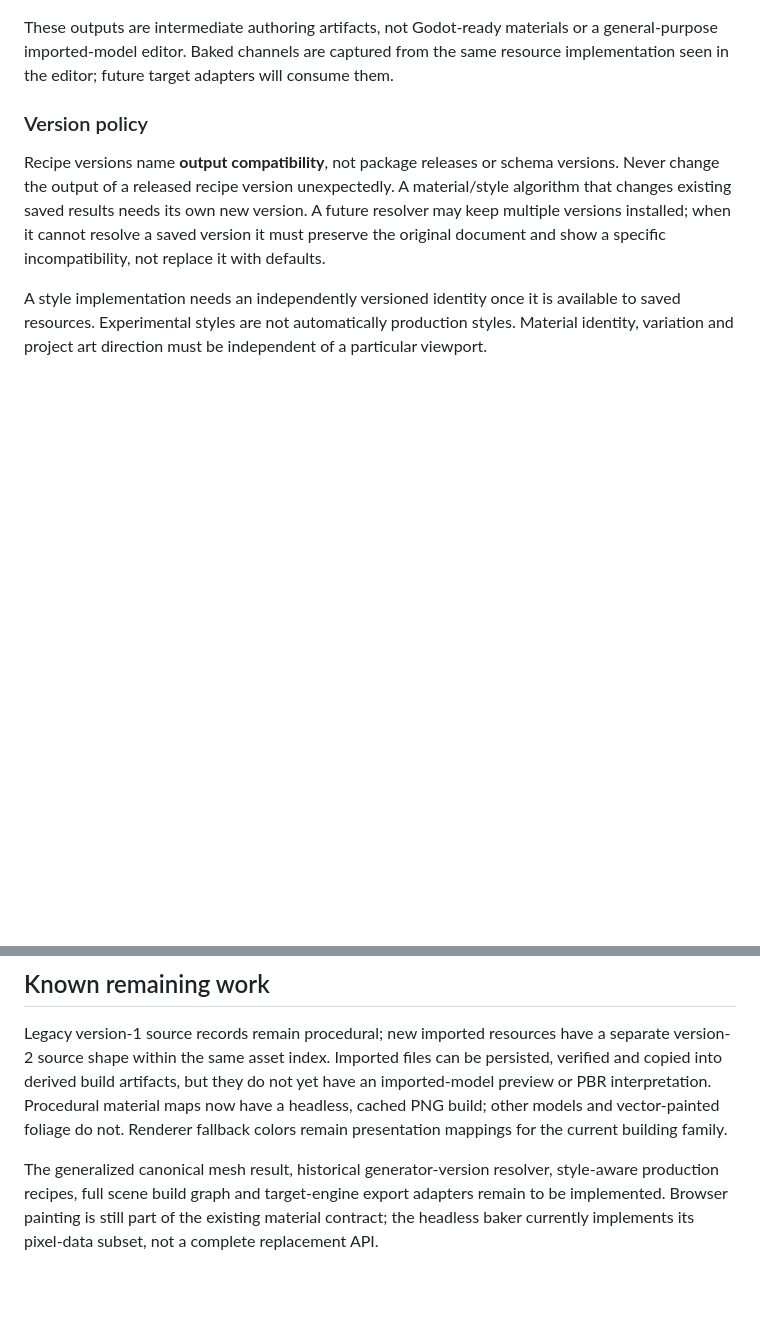
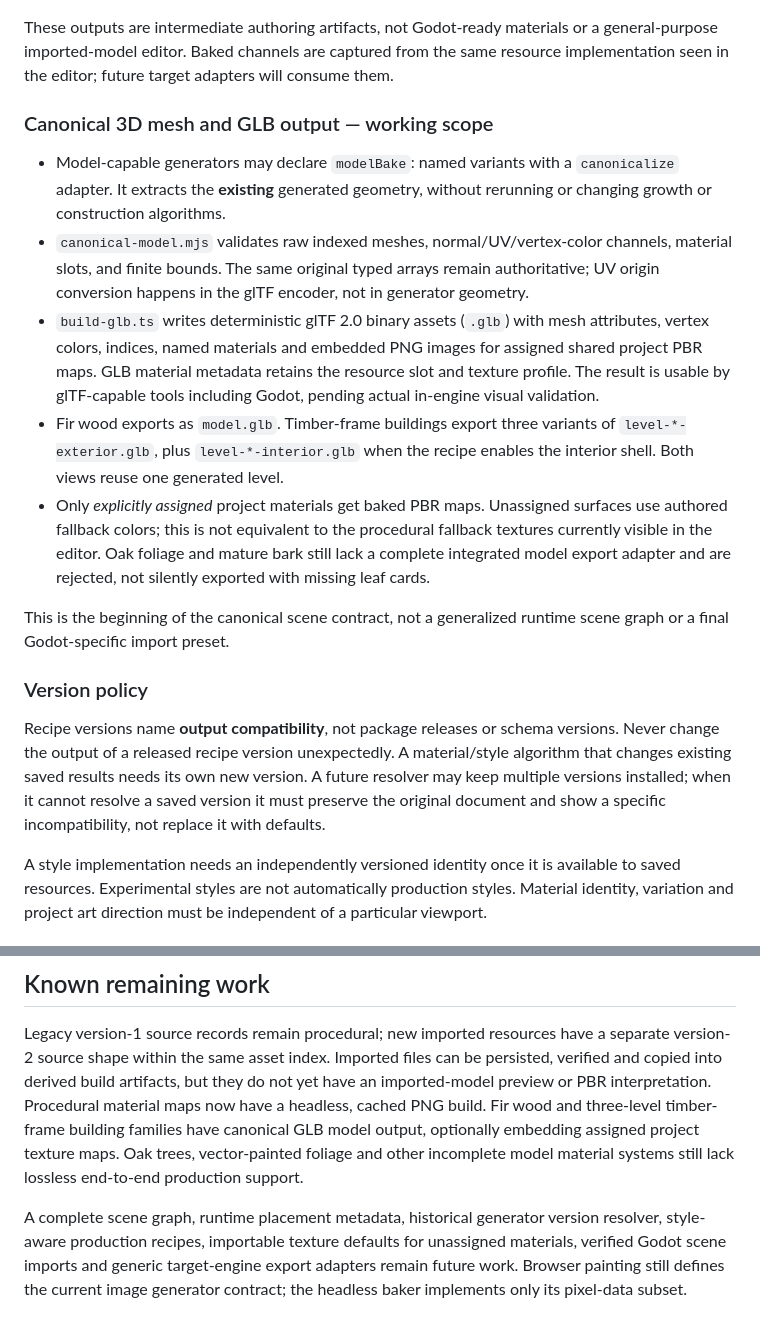
Before and after one commit to Technikhighknee/my-godot-collection, a Markdown page: dev_tool/ARCHITECTURE.md, 2 parts joined by grey strips. Drawn GitHub-style; blank space fills up the shorter version.

Commit message:
Document canonical model GLB exports, PBR material embedding and current limitations

```diff
--- a/dev_tool/ARCHITECTURE.md
+++ b/dev_tool/ARCHITECTURE.md
@@ -86,6 +86,32 @@ or a general-purpose imported-model editor. Baked channels are captured from
 the same resource implementation seen in the editor; future target adapters
 will consume them.
 
+### Canonical 3D mesh and GLB output — working scope
+
+- Model-capable generators may declare `modelBake`: named variants with a
+  `canonicalize` adapter. It extracts the **existing** generated geometry,
+  without rerunning or changing growth or construction algorithms.
+- `canonical-model.mjs` validates raw indexed meshes, normal/UV/vertex-color
+  channels, material slots, and finite bounds. The same original typed arrays
+  remain authoritative; UV origin conversion happens in the glTF encoder,
+  not in generator geometry.
+- `build-glb.ts` writes deterministic glTF 2.0 binary assets (`.glb`) with
+  mesh attributes, vertex colors, indices, named materials and embedded PNG
+  images for assigned shared project PBR maps. GLB material metadata retains
+  the resource slot and texture profile. The result is usable by glTF-capable
+  tools including Godot, pending actual in-engine visual validation.
+- Fir wood exports as `model.glb`. Timber-frame buildings export three
+  variants of `level-*-exterior.glb`, plus `level-*-interior.glb` when the
+  recipe enables the interior shell. Both views reuse one generated level.
+- Only *explicitly assigned* project materials get baked PBR maps.
+  Unassigned surfaces use authored fallback colors; this is not equivalent
+  to the procedural fallback textures currently visible in the editor.
+  Oak foliage and mature bark still lack a complete integrated model export
+  adapter and are rejected, not silently exported with missing leaf cards.
+
+This is the beginning of the canonical scene contract, not a generalized
+runtime scene graph or a final Godot-specific import preset.
+
 ### Version policy
 
 Recipe versions name **output compatibility**, not package releases or schema
@@ -162,12 +188,15 @@ Legacy version-1 source records remain procedural; new imported resources
 have a separate version-2 source shape within the same asset index. Imported
 files can be persisted, verified and copied into derived build artifacts,
 but they do not yet have an imported-model preview or PBR interpretation.
-Procedural material maps now have a headless, cached PNG build; other models
-and vector-painted foliage do not. Renderer fallback colors remain
-presentation mappings for the current building family.
+Procedural material maps now have a headless, cached PNG build.
+Fir wood and three-level timber-frame building families have canonical GLB
+model output, optionally embedding assigned project texture maps. Oak trees,
+vector-painted foliage and other incomplete model material systems still
+lack lossless end-to-end production support.
 
-The generalized canonical mesh result, historical generator-version resolver,
-style-aware production recipes, full scene build graph and target-engine
-export adapters remain to be implemented. Browser painting is still part of
-the existing material contract; the headless baker currently implements its
-pixel-data subset, not a complete replacement API.
+A complete scene graph, runtime placement metadata, historical generator
+version resolver, style-aware production recipes, importable texture defaults
+for unassigned materials, verified Godot scene imports and generic
+target-engine export adapters remain future work. Browser painting still
+defines the current image generator contract; the headless baker implements
+only its pixel-data subset.
```
